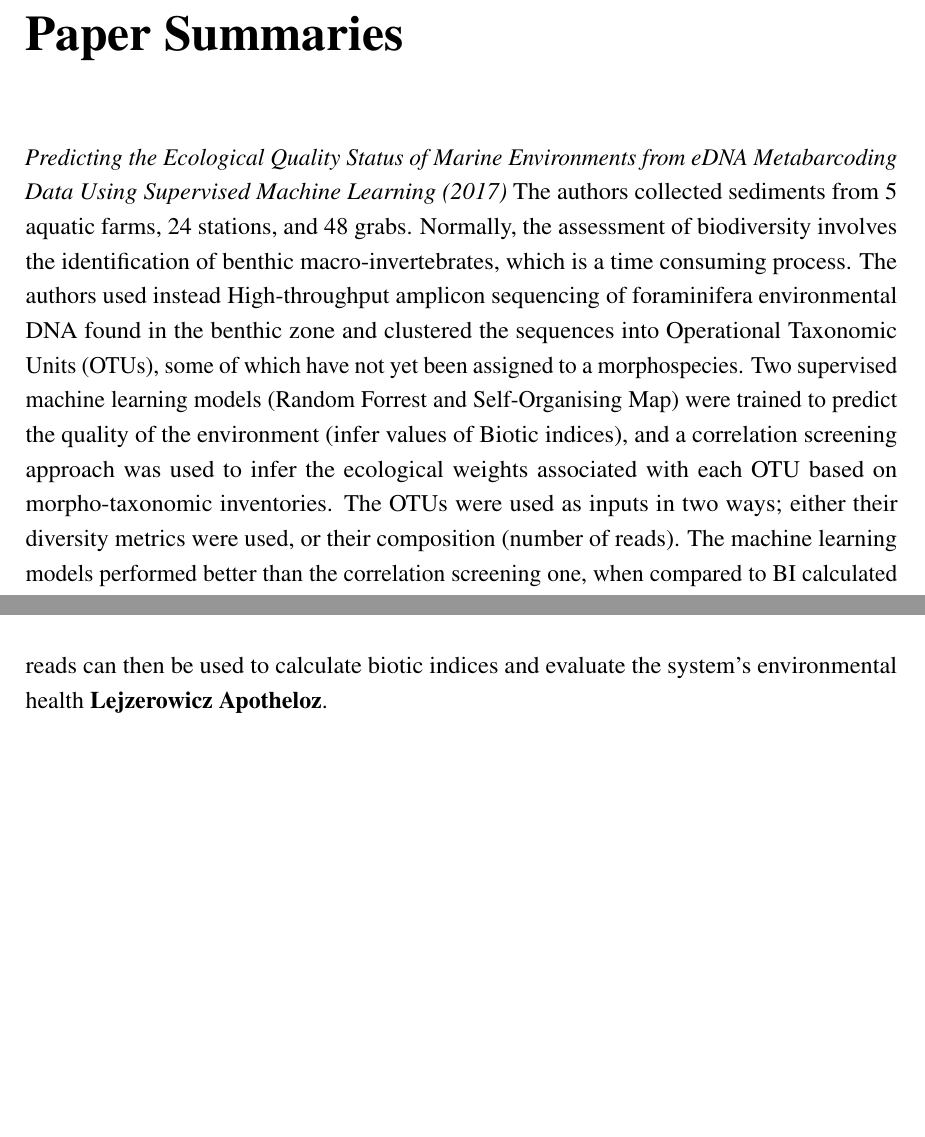
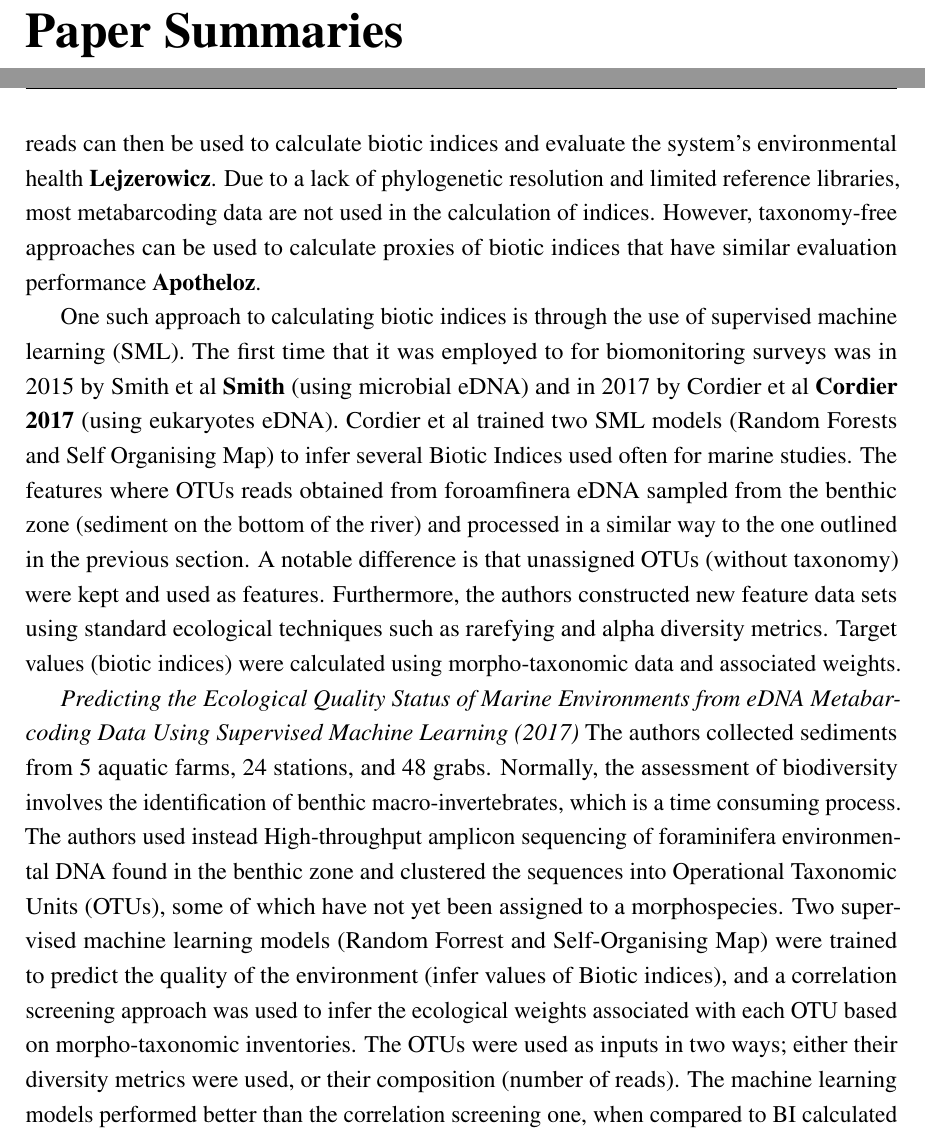
Before and after one commit to adamingas/MSci-Thesis, a LaTeX thesis (thesis.tex, which reads Chapter1/chapter1.tex, PaperSummaries/summaries.tex): two parts of pages 8 and 16 of 38, joined at a grey line, cut so that both start at the same text, the shorter picture padded with empty space. Compiled offline with pdfLaTeX.

Commit message:
Started writing up machine learning approach. HAve to finish and then talk about methods used by ecologsits

```diff
--- a/Chapter1/chapter1.tex
+++ b/Chapter1/chapter1.tex
@@ -142,6 +142,14 @@ The advent of metagenetics has opened up the gateway for data driven research in
 
 Biotic indices are used to encapsulate information about the abundance of species identified in a site, and also indicate the degree to which a site is healthy. They are highly specialised in what type of pollution they can quantify and which species they consider as important \textbf{Washington}. To calculate the value of a biotic index, the species found in a site are assigned a weight (or tolerance value) provided by the index and defined from empirical and experimental data \textbf{Borja 2000}. Weights signify how susceptible an organism is to the pollution studied \textbf{Carter}. Then an analytic formula uses the species weights to calculate the index's value which indicates the environmental quality of the system (usually in categories ranging from `very poor' to `very good').
 
-As mentioned previously, the morpho-taxonomic identification of species is time consuming, expensive and limited in scope. Instead, a metabarcoding approach can generate an OTU table with assigned taxonomy from reference databases in significantly less time. The OTU reads can then be used to calculate biotic indices and evaluate the system's environmental health  \textbf{Lejzerowicz} \textbf{Apotheloz}.
+As mentioned previously, the morpho-taxonomic identification of species is time consuming, expensive and limited in scope. Instead, a metabarcoding approach can generate an OTU table with assigned taxonomy from reference databases in significantly less time. The OTU reads can then be used to calculate biotic indices and evaluate the system's environmental health  \textbf{Lejzerowicz}. Due to a lack of phylogenetic resolution and limited reference libraries, most metabarcoding data are not used in the calculation of indices. However, taxonomy-free approaches can be used to calculate proxies of biotic indices that have similar evaluation performance \textbf{Apotheloz}.
+
+One such approach to calculating biotic indices is through the use of supervised machine learning (SML). The first time that it was employed to for biomonitoring surveys was in 2015 by Smith et al \textbf{Smith} (using microbial eDNA) and in 2017 by Cordier et al \textbf{Cordier 2017} (using eukaryotes eDNA). Cordier et al trained two SML models (Random Forests and Self Organising Map) to infer several Biotic Indices used often for marine studies. The features where OTUs reads obtained from foroamfinera eDNA sampled from the benthic zone (sediment on the bottom of the river) and processed in a similar way to the one outlined in the previous section. A notable difference is that unassigned OTUs (without taxonomy) were kept and used as features. Furthermore, the authors constructed new feature data sets using standard ecological techniques such as rarefying and alpha diversity metrics. Target values (biotic indices) were calculated using morpho-taxonomic data and associated weights.
+
+
+
+
+\textit{Predicting the Ecological Quality Status of Marine Environments from eDNA Metabarcoding Data Using Supervised Machine Learning (2017)}
+The authors collected sediments from 5 aquatic farms, 24 stations, and 48 grabs. Normally, the assessment of biodiversity involves the identification of benthic macro-invertebrates, which is a time consuming process. The authors used instead High-throughput amplicon sequencing of foraminifera environmental DNA found in the benthic zone and clustered the sequences into Operational Taxonomic Units (OTUs), some of which have not yet been assigned to a morphospecies. Two supervised machine learning models (Random Forrest and Self-Organising Map) were trained to predict the quality of the environment (infer values of Biotic indices), and a correlation screening approach was used to infer the ecological weights associated with each OTU based on morpho-taxonomic inventories. The OTUs were used as inputs in two ways; either their diversity metrics were used, or their composition (number of reads). The machine learning models performed better than the correlation screening one, when compared to BI calculated using morpho-taxonomic inventories.
 % Ecological assessments of such surveys have generally been restricted to measuring taxon relative abundances, analyzing within- and between-sample diversity (α and β diversity, respectively), exploring β-diversity patterns using unsupervised learning techniques such as clustering and principal coordinates analysis (PCoA), and performing classical hypothesis testing. These approaches may be limited in their ability to classify unlabeled data or to extract salient features from highly complex and/or sparse data sets. knights et al 2011
 %machine learning to characerise biotic index of rivers
--- a/PaperSummaries/summaries.tex
+++ b/PaperSummaries/summaries.tex
@@ -1,7 +1,6 @@
 \chapter{Paper Summaries}
 %Summaries of various papers that can be used in the literature review part of the thesis
-\textit{Predicting the Ecological Quality Status of Marine Environments from eDNA Metabarcoding Data Using Supervised Machine Learning (2017)}
-The authors collected sediments from 5 aquatic farms, 24 stations, and 48 grabs. Normally, the assessment of biodiversity involves the identification of benthic macro-invertebrates, which is a time consuming process. The authors used instead High-throughput amplicon sequencing of foraminifera environmental DNA found in the benthic zone and clustered the sequences into Operational Taxonomic Units (OTUs), some of which have not yet been assigned to a morphospecies. Two supervised machine learning models (Random Forrest and Self-Organising Map) were trained to predict the quality of the environment (infer values of Biotic indices), and a correlation screening approach was used to infer the ecological weights associated with each OTU based on morpho-taxonomic inventories. The OTUs were used as inputs in two ways; either their diversity metrics were used, or their composition (number of reads). The machine learning models performed better than the correlation screening one, when compared to BI calculated using morpho-taxonomic inventories.
+
 
 
 
```
